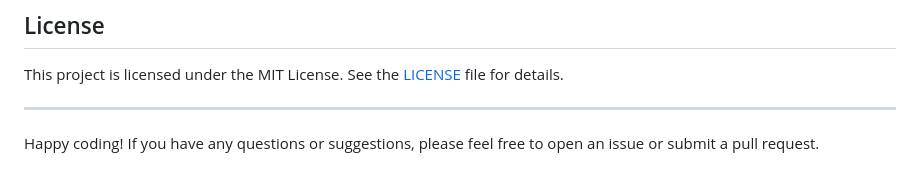
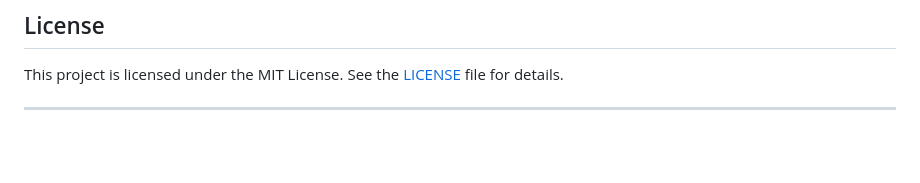
Before and after one commit to Haroonhsa007/LinkedIn-Django-Essential, a Markdown page: Readme.md, the part around the change. Drawn GitHub-style; blank space fills up the shorter version.

Commit message:
Remove closing message from Readme
Removed the closing message for coding encouragement.

```diff
--- a/Readme.md
+++ b/Readme.md
@@ -167,5 +167,3 @@ Feel free to explore these challenges further or add your own enhancements.
 This project is licensed under the MIT License. See the [LICENSE](LICENSE) file for details.
 
 ---
-
-Happy coding! If you have any questions or suggestions, please feel free to open an issue or submit a pull request.
```
